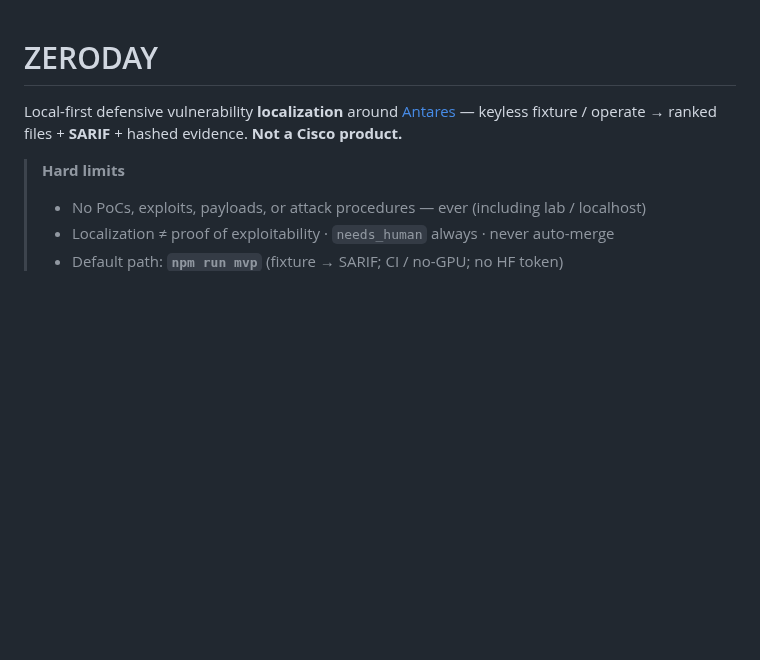
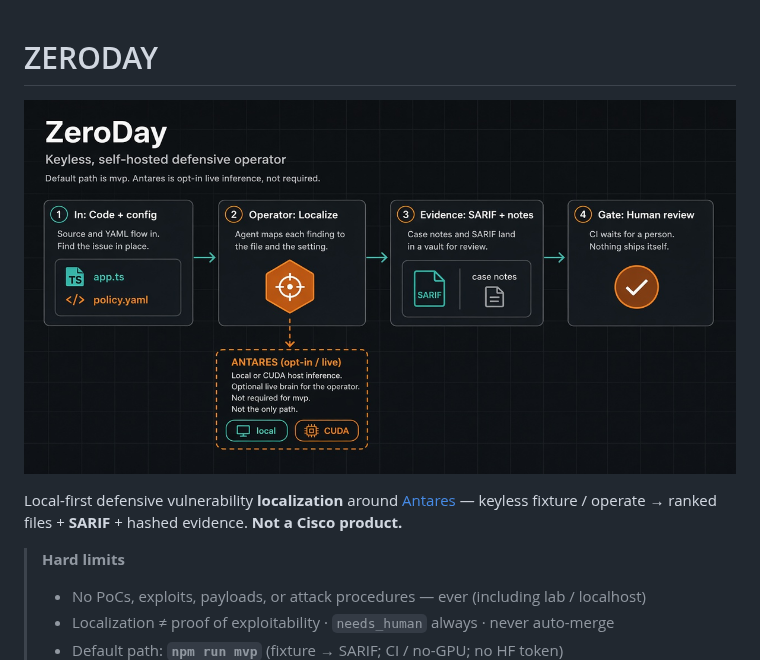
Before and after one commit to pandeyaby/ZERODAY, a Markdown page: README.md, the part around the change. GitHub-like rendering; pictures changed too: docs/images/zeroday-readme-hero.png (added); blank space fills up the shorter version.

Commit message:
Add README hero showing mvp path and Antares opt-in
Place the v2 workflow diagram under docs/images and reference it
near the top of README so the default keyless path and optional
live Antares brain are visible without changing the soft MVP tone.

Co-authored-by: Abhinav Pandey <pandey.aby@gmail.com>

```diff
--- a/README.md
+++ b/README.md
@@ -1,4 +1,6 @@
 # ZERODAY
+
+![ZERODAY workflow — default keyless mvp path (code → localize → SARIF → human gate) plus optional Antares live brain](./docs/images/zeroday-readme-hero.png)
 
 Local-first defensive vulnerability **localization** around
 [Antares](https://cisco-foundation-ai.github.io/antares/) — keyless fixture /
```
